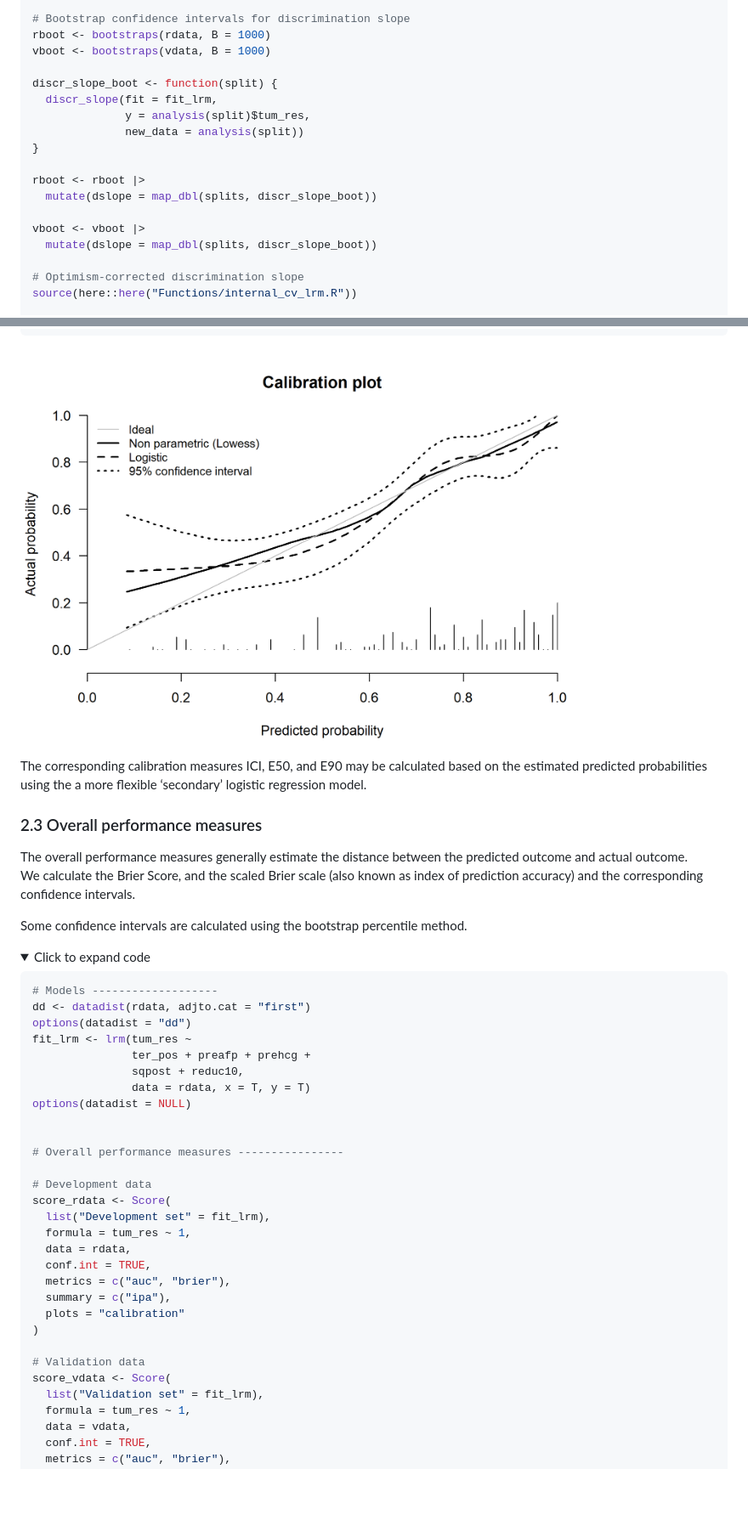
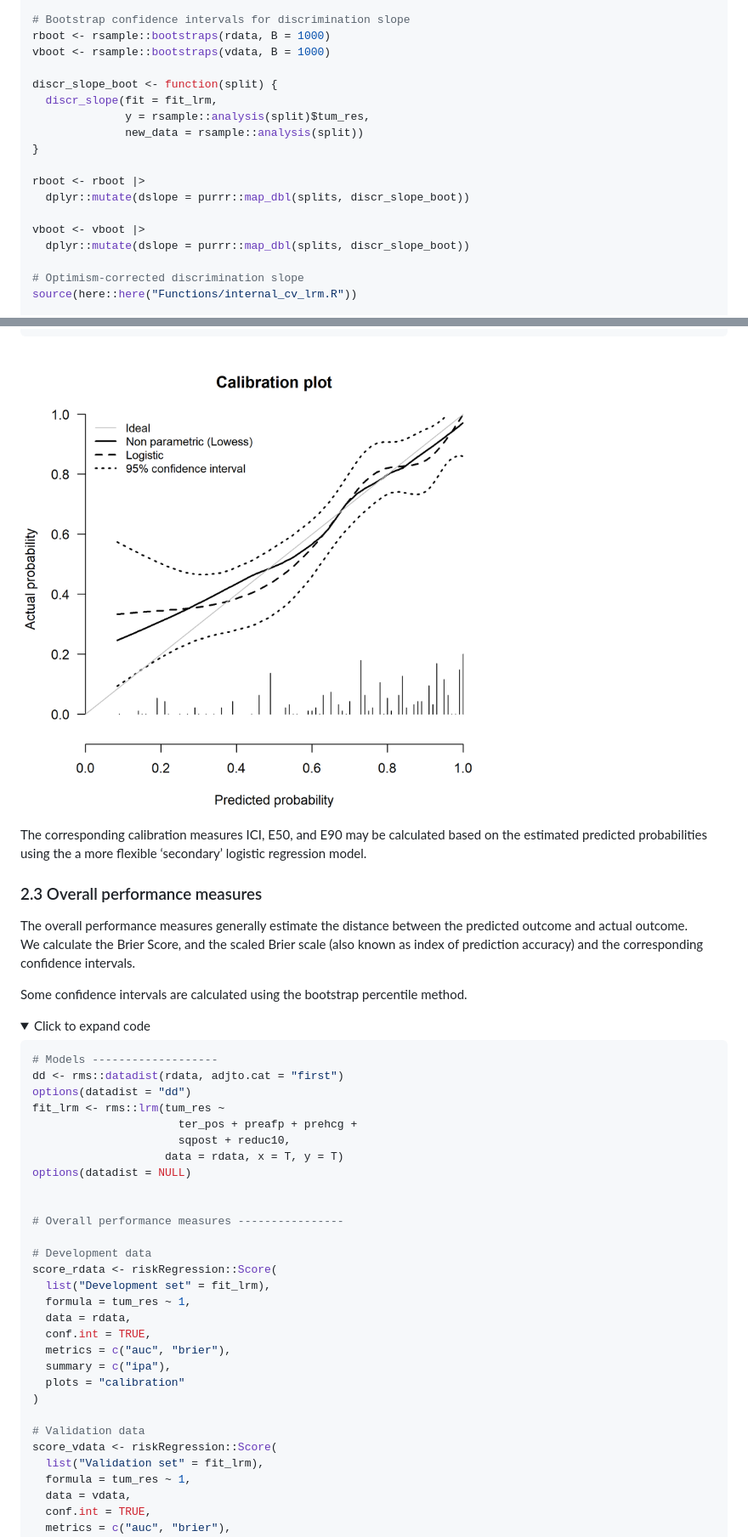
Before and after one commit to DenisAShah/ValLogRegMod, a Markdown page: 03_PredLogReg.md, 2 parts joined by grey strips. Shown: that part at 85% size. GitHub-like rendering; pictures changed too: imgs/03_PredLogReg/moder_flex_cal-1.png; folded sections open; blank space fills up the shorter version.

````diff
--- a/03_PredLogReg.md
+++ b/03_PredLogReg.md
@@ -850,20 +860,20 @@ dslope_vdata <- discr_slope(fit_lrm,
                             new_data = vdata)
 
 # Bootstrap confidence intervals for discrimination slope
-rboot <- bootstraps(rdata, B = 1000)
-vboot <- bootstraps(vdata, B = 1000)
+rboot <- rsample::bootstraps(rdata, B = 1000)
+vboot <- rsample::bootstraps(vdata, B = 1000)
 
 discr_slope_boot <- function(split) {
   discr_slope(fit = fit_lrm,
-              y = analysis(split)$tum_res,
-              new_data = analysis(split))
+              y = rsample::analysis(split)$tum_res,
+              new_data = rsample::analysis(split))
 }
 
 rboot <- rboot |>
-  mutate(dslope = map_dbl(splits, discr_slope_boot))
+  dplyr::mutate(dslope = purrr::map_dbl(splits, discr_slope_boot))
 
 vboot <- vboot |>
-  mutate(dslope = map_dbl(splits, discr_slope_boot))
+  dplyr::mutate(dslope = purrr::map_dbl(splits, discr_slope_boot))
 
 # Optimism-corrected discrimination slope
 source(here::here("Functions/internal_cv_lrm.R"))
@@ -1595,7 +1605,7 @@ legend("topleft",
 
 </details>
 
-<img src="imgs/03_PredLogReg/moder_flex_cal-1.png" width="672" style="display: block; margin: auto;" />
+<img src="imgs/03_PredLogReg/moder_flex_cal-1.png" width="576" style="display: block; margin: auto;" />
 
 The corresponding calibration measures ICI, E50, and E90 may be
 calculated based on the estimated predicted probabilities using the a
@@ -1619,19 +1629,19 @@ Click to expand code
 
 ``` r
 # Models -------------------
-dd <- datadist(rdata, adjto.cat = "first")
+dd <- rms::datadist(rdata, adjto.cat = "first")
 options(datadist = "dd")
-fit_lrm <- lrm(tum_res ~
-               ter_pos + preafp + prehcg +
-               sqpost + reduc10,
-               data = rdata, x = T, y = T)
+fit_lrm <- rms::lrm(tum_res ~
+                      ter_pos + preafp + prehcg +
+                      sqpost + reduc10,
+                    data = rdata, x = T, y = T)
 options(datadist = NULL)
 
 
 # Overall performance measures ----------------
 
 # Development data
-score_rdata <- Score(
+score_rdata <- riskRegression::Score(
   list("Development set" = fit_lrm),
   formula = tum_res ~ 1,
   data = rdata,
@@ -1642,7 +1652,7 @@ score_rdata <- Score(
 )
 
 # Validation data
-score_vdata <- Score(
+score_vdata <- riskRegression::Score(
   list("Validation set" = fit_lrm),
   formula = tum_res ~ 1,
   data = vdata,
````
Also changed, not shown: other parts of 03_PredLogReg.md (+255 -250 lines), imgs/03_PredLogReg/moder_cal-1.png, 1 other file.
